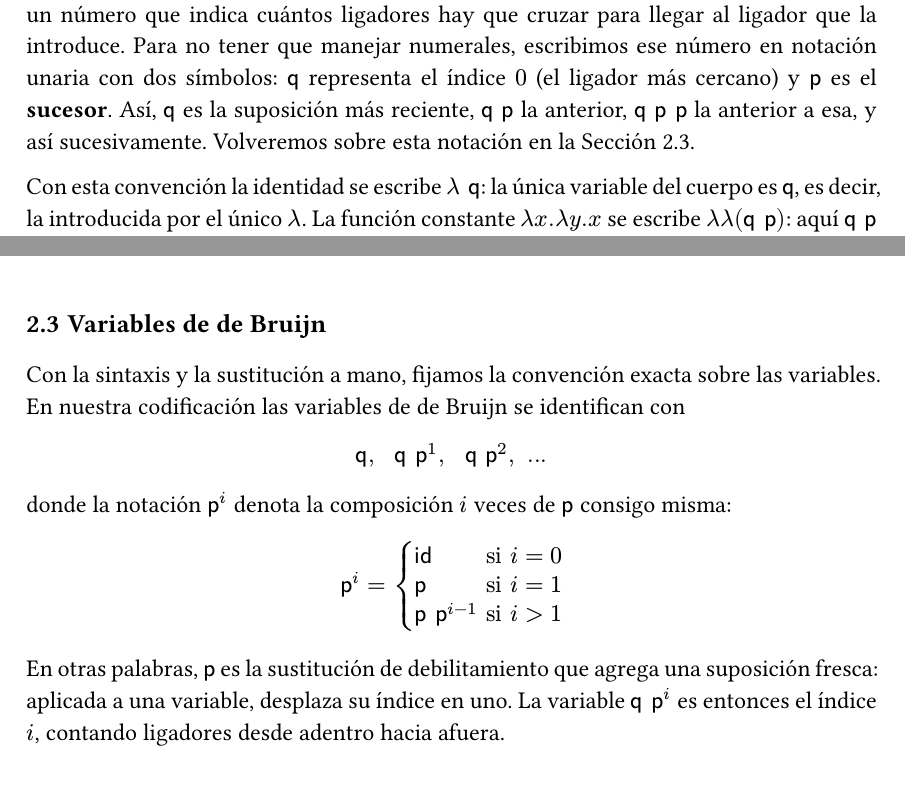
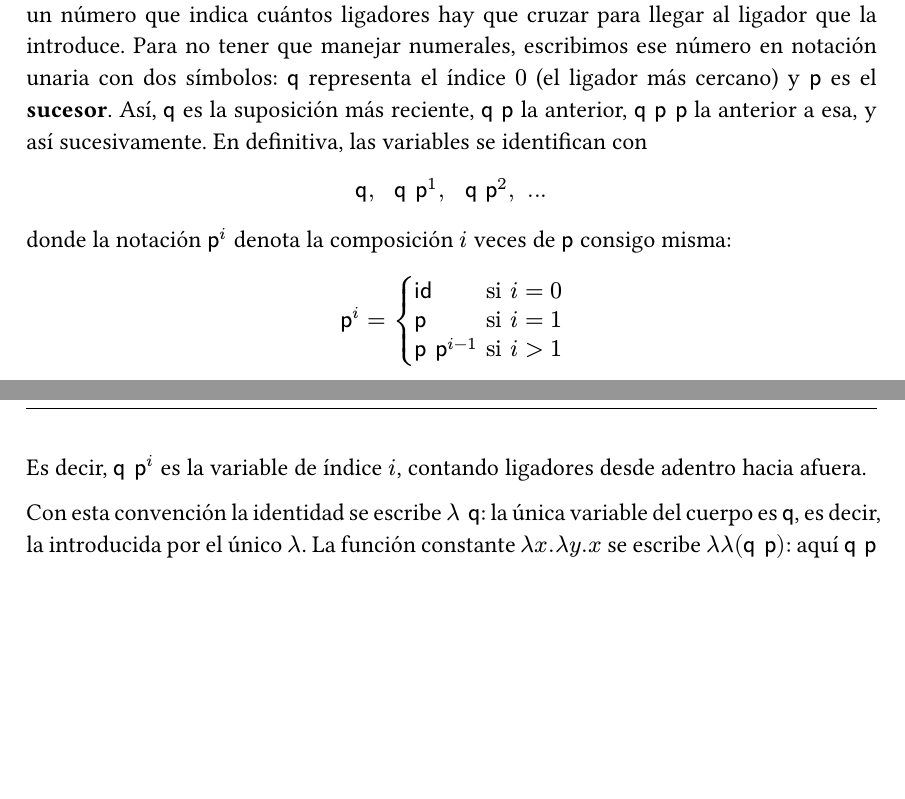
Before and after one commit to franciscojoray/trabajo-especial, a Typst document (main.typ): two parts of pages 7 and 9 of 27 before the commit and two parts of pages 7 and 8 of 26 after it, joined at a grey line, cut so that both start at the same text, the shorter picture padded with empty space. Compiled offline with Typst 0.15.

Commit message:
Refactor de la sección sobre variables de de Bruijn

```diff
--- a/main.typ
+++ b/main.typ
@@ -181,5 +181,4 @@ ligador que la introduce. Para no tener que manejar numerales, escribimos ese
 número en notación unaria con dos símbolos: $sans("q")$ representa el índice $0$
 (el ligador más cercano) y $sans("p")$ es el *sucesor*. Así, $sans("q")$ es la
 suposición más reciente, $sans("q") sans("p")$ la anterior, $sans("q") sans("p") sans("p")$
-la anterior a esa, y así sucesivamente. Volveremos sobre esta notación en la
-@sec-de-bruijn.
+la anterior a esa, y así sucesivamente. En definitiva, las variables se
@@ -186,3 +198,5 @@ la anterior a esa, y así sucesivamente. Volveremos sobre esta notación en la
+Es decir, $sans("q") sans("p")^i$ es la variable de índice $i$, contando ligadores
+desde adentro hacia afuera.
 
 Con esta convención la identidad se escribe $lambda sans("q")$: la única
 variable del cuerpo es $sans("q")$, es decir, la introducida por el único
@@ -250,9 +264,3 @@ identidad como elemento neutro. Estas leyes, junto con las reglas de beta y eta
 que presentamos en la @sec-igualdad, forman la teoría ecuacional del lenguaje.
 No detallamos aquí todas las ecuaciones; las necesarias para razonar sobre los
 programas se concentran en esa sección.
-
-== Variables de de Bruijn
-<sec-de-bruijn>
-
-Con la sintaxis y la sustitución a mano, fijamos la convención exacta sobre las
-variables. En nuestra codificación las variables de de Bruijn se identifican con
@@ -265,13 +267,3 @@ consigo misma:
-$ sans("p")^i = cases(
-  sans(id) & "si" i = 0,
-  sans("p") & "si" i = 1,
-  sans("p") sans("p")^(i-1) & "si" i > 1
-) $
-
-En otras palabras, $sans("p")$ es la sustitución de debilitamiento que agrega una
-suposición fresca: aplicada a una variable, desplaza su índice en uno. La
-variable $sans("q") sans("p")^i$ es entonces el índice $i$, contando ligadores desde
-adentro hacia afuera.
 
 == Semántica denotacional
 <sec-semantica-denotacional>
```
Also changed, not shown: main.typ (19 more changed lines).
